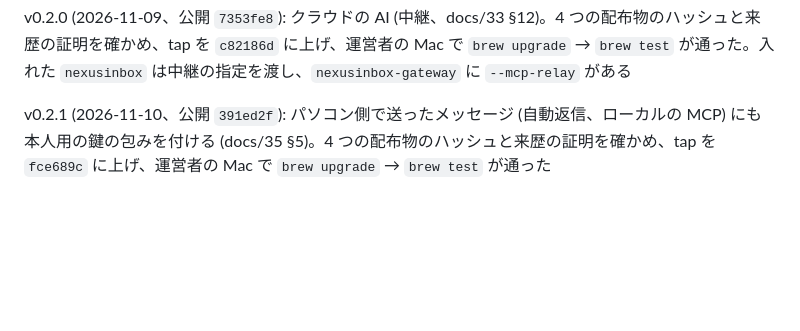
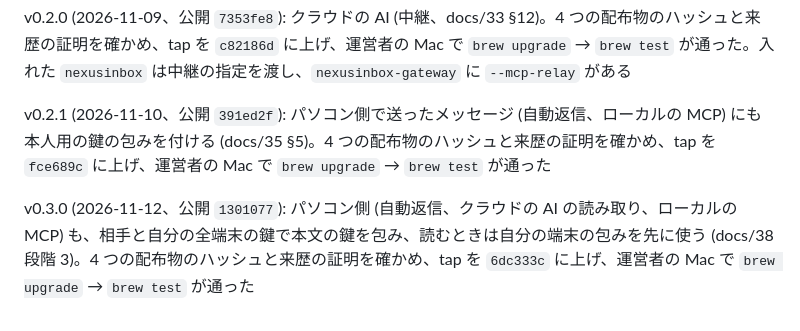
Before and after one commit to nexusinbox/nexusinbox, a Markdown page: docs/32_daemon_distribution.md, the part around the change. GitHub-like rendering; blank space fills up the shorter version.

```diff
--- a/docs/32_daemon_distribution.md
+++ b/docs/32_daemon_distribution.md
@@ -91,3 +91,5 @@ A・B・C のどれでも、CI で OS ごとの実行ファイルを作って Gi
 v0.2.0 (2026-11-09、公開 `7353fe8`): クラウドの AI (中継、docs/33 §12)。4 つの配布物のハッシュと来歴の証明を確かめ、tap を `c82186d` に上げ、運営者の Mac で `brew upgrade` → `brew test` が通った。入れた `nexusinbox` は中継の指定を渡し、`nexusinbox-gateway` に `--mcp-relay` がある
 
 v0.2.1 (2026-11-10、公開 `391ed2f`): パソコン側で送ったメッセージ (自動返信、ローカルの MCP) にも本人用の鍵の包みを付ける (docs/35 §5)。4 つの配布物のハッシュと来歴の証明を確かめ、tap を `fce689c` に上げ、運営者の Mac で `brew upgrade` → `brew test` が通った
+
+v0.3.0 (2026-11-12、公開 `1301077`): パソコン側 (自動返信、クラウドの AI の読み取り、ローカルの MCP) も、相手と自分の全端末の鍵で本文の鍵を包み、読むときは自分の端末の包みを先に使う (docs/38 段階 3)。4 つの配布物のハッシュと来歴の証明を確かめ、tap を `6dc333c` に上げ、運営者の Mac で `brew upgrade` → `brew test` が通った
```
Also changed, not shown: docs/38_multi_device_delivery.md (+1 -0 lines).
